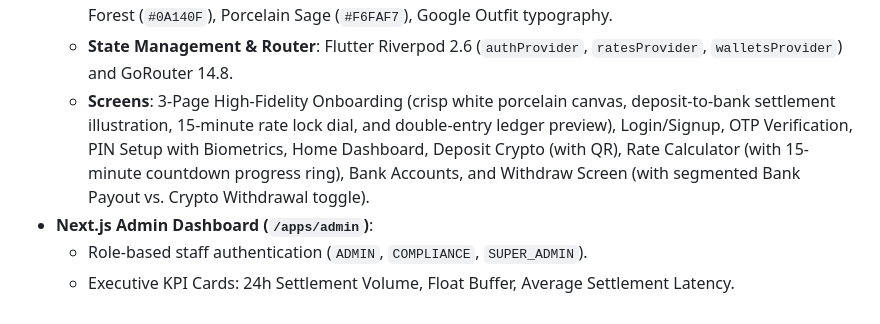
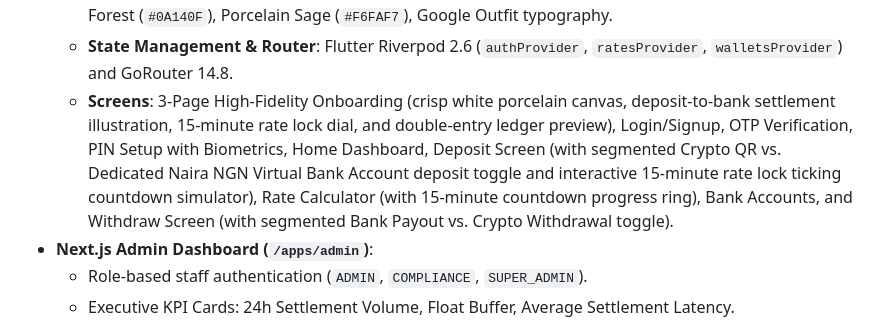
Before and after one commit to paperlinkos/crypto, a Markdown page: PROJECT_STATE.md, the part around the change. GitHub-like rendering.

Commit message:
docs: update PROJECT_STATE.md with Naira deposits and Rate Lock demo

```diff
--- a/PROJECT_STATE.md
+++ b/PROJECT_STATE.md
@@ -21,7 +21,7 @@
 - **Flutter Client Mobile Application (`/apps/mobile`)**:
   - **Design System ("Green & Its Cousins")**: Electric Mint (`#00E599`), Deep Emerald (`#0E5A3E`), Obsidian Forest (`#0A140F`), Porcelain Sage (`#F6FAF7`), Google Outfit typography.
   - **State Management & Router**: Flutter Riverpod 2.6 (`authProvider`, `ratesProvider`, `walletsProvider`) and GoRouter 14.8.
-  - **Screens**: 3-Page High-Fidelity Onboarding (crisp white porcelain canvas, deposit-to-bank settlement illustration, 15-minute rate lock dial, and double-entry ledger preview), Login/Signup, OTP Verification, PIN Setup with Biometrics, Home Dashboard, Deposit Crypto (with QR), Rate Calculator (with 15-minute countdown progress ring), Bank Accounts, and Withdraw Screen (with segmented Bank Payout vs. Crypto Withdrawal toggle).
+  - **Screens**: 3-Page High-Fidelity Onboarding (crisp white porcelain canvas, deposit-to-bank settlement illustration, 15-minute rate lock dial, and double-entry ledger preview), Login/Signup, OTP Verification, PIN Setup with Biometrics, Home Dashboard, Deposit Screen (with segmented Crypto QR vs. Dedicated Naira NGN Virtual Bank Account deposit toggle and interactive 15-minute rate lock ticking countdown simulator), Rate Calculator (with 15-minute countdown progress ring), Bank Accounts, and Withdraw Screen (with segmented Bank Payout vs. Crypto Withdrawal toggle).
 - **Next.js Admin Dashboard (`/apps/admin`)**:
   - Role-based staff authentication (`ADMIN`, `COMPLIANCE`, `SUPER_ADMIN`).
   - Executive KPI Cards: 24h Settlement Volume, Float Buffer, Average Settlement Latency.
```
